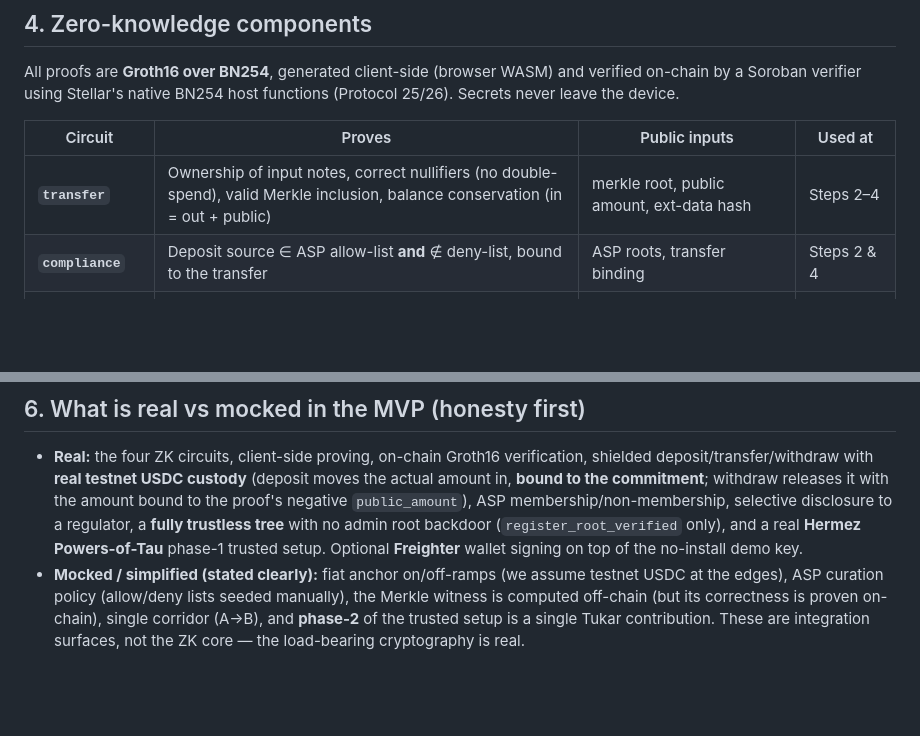
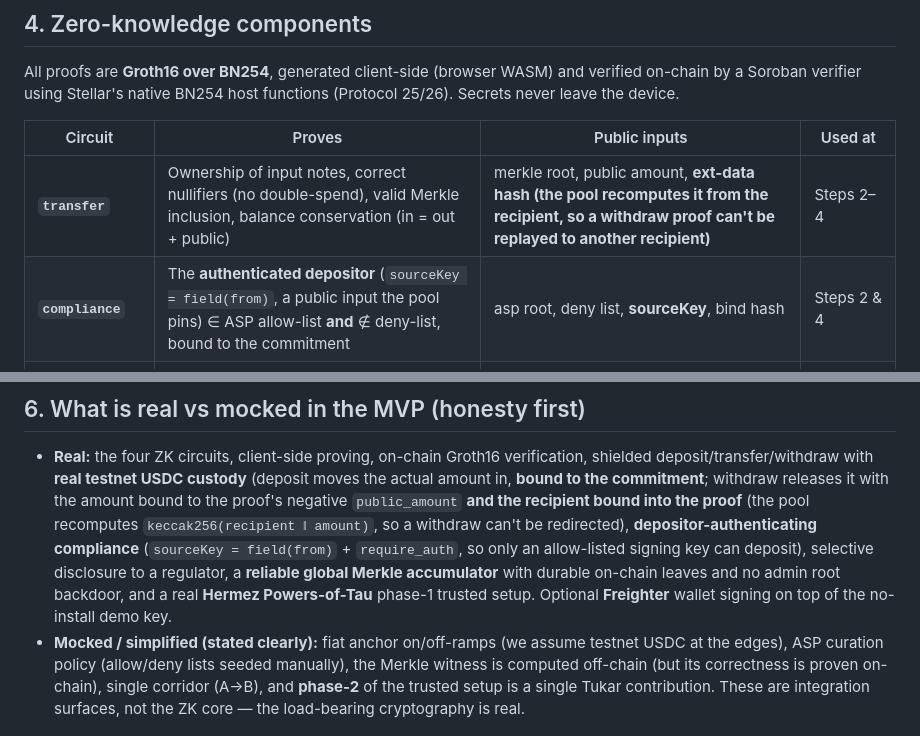
Before and after one commit to PugarHuda/tukar, a Markdown page: docs/ARCHITECTURE.md, 2 parts joined by grey strips. GitHub-like rendering; blank space fills up the shorter version.

Commit message:
Docs: refresh ARCHITECTURE for recipient binding + depositor-auth compliance
The ZK-components table and the real-vs-mocked list now reflect the two latest
fixes: the transfer ext-data hash is recomputed by the pool from the recipient
(no withdraw redirect), and compliance binds sourceKey to field(from) +
require_auth (only an allow-listed, signing key can deposit).

Co-Authored-By: Claude Opus 4.8 <noreply@anthropic.com>

```diff
--- a/docs/ARCHITECTURE.md
+++ b/docs/ARCHITECTURE.md
@@ -108,8 +108,8 @@ functions (Protocol 25/26). Secrets never leave the device.
 
 | Circuit | Proves | Public inputs | Used at |
 |---|---|---|---|
-| **`transfer`** | Ownership of input notes, correct nullifiers (no double-spend), valid Merkle inclusion, balance conservation (in = out + public) | merkle root, public amount, ext-data hash | Steps 2–4 |
-| **`compliance`** | Deposit source ∈ ASP allow-list **and** ∉ deny-list, bound to the transfer | ASP roots, transfer binding | Steps 2 & 4 |
+| **`transfer`** | Ownership of input notes, correct nullifiers (no double-spend), valid Merkle inclusion, balance conservation (in = out + public) | merkle root, public amount, **ext-data hash (the pool recomputes it from the recipient, so a withdraw proof can't be replayed to another recipient)** | Steps 2–4 |
+| **`compliance`** | The **authenticated depositor** (`sourceKey = field(from)`, a public input the pool pins) ∈ ASP allow-list **and** ∉ deny-list, bound to the commitment | asp root, deny list, **sourceKey**, bind hash | Steps 2 & 4 |
 | **`disclosure`** | A confidential commitment opens to a disclosed amount, bound to an audit context | commitment, disclosed value, audit-context hash | Step 6 |
 | **`merkleUpdate`** | Inserting `newLeaf` into a known `oldRoot` yields exactly `newRoot` (trustless root registration) | old root, new leaf, new root | root advance |
 
@@ -163,11 +163,13 @@ pinned in the pool rather than living in separate Merkle-tree contracts.
   verification, shielded deposit/transfer/withdraw with **real testnet USDC
   custody** (deposit moves the actual amount in, **bound to the commitment**;
   withdraw releases it with the amount bound to the proof's negative
-  `public_amount`), ASP membership/non-membership, selective disclosure to a
-  regulator, a **fully trustless tree** with no admin root backdoor
-  (`register_root_verified` only), and a real **Hermez Powers-of-Tau** phase-1
-  trusted setup. Optional **Freighter** wallet signing on top of the no-install
-  demo key.
+  `public_amount` **and the recipient bound into the proof** (the pool recomputes
+  `keccak256(recipient ‖ amount)`, so a withdraw can't be redirected),
+  **depositor-authenticating compliance** (`sourceKey = field(from)` + `require_auth`,
+  so only an allow-listed signing key can deposit), selective disclosure to a
+  regulator, a **reliable global Merkle accumulator** with durable on-chain leaves
+  and no admin root backdoor, and a real **Hermez Powers-of-Tau** phase-1 trusted
+  setup. Optional **Freighter** wallet signing on top of the no-install demo key.
 - **Mocked / simplified (stated clearly):** fiat anchor on/off-ramps (we assume
   testnet USDC at the edges), ASP curation policy (allow/deny lists seeded
   manually), the Merkle witness is computed off-chain (but its correctness is
```
